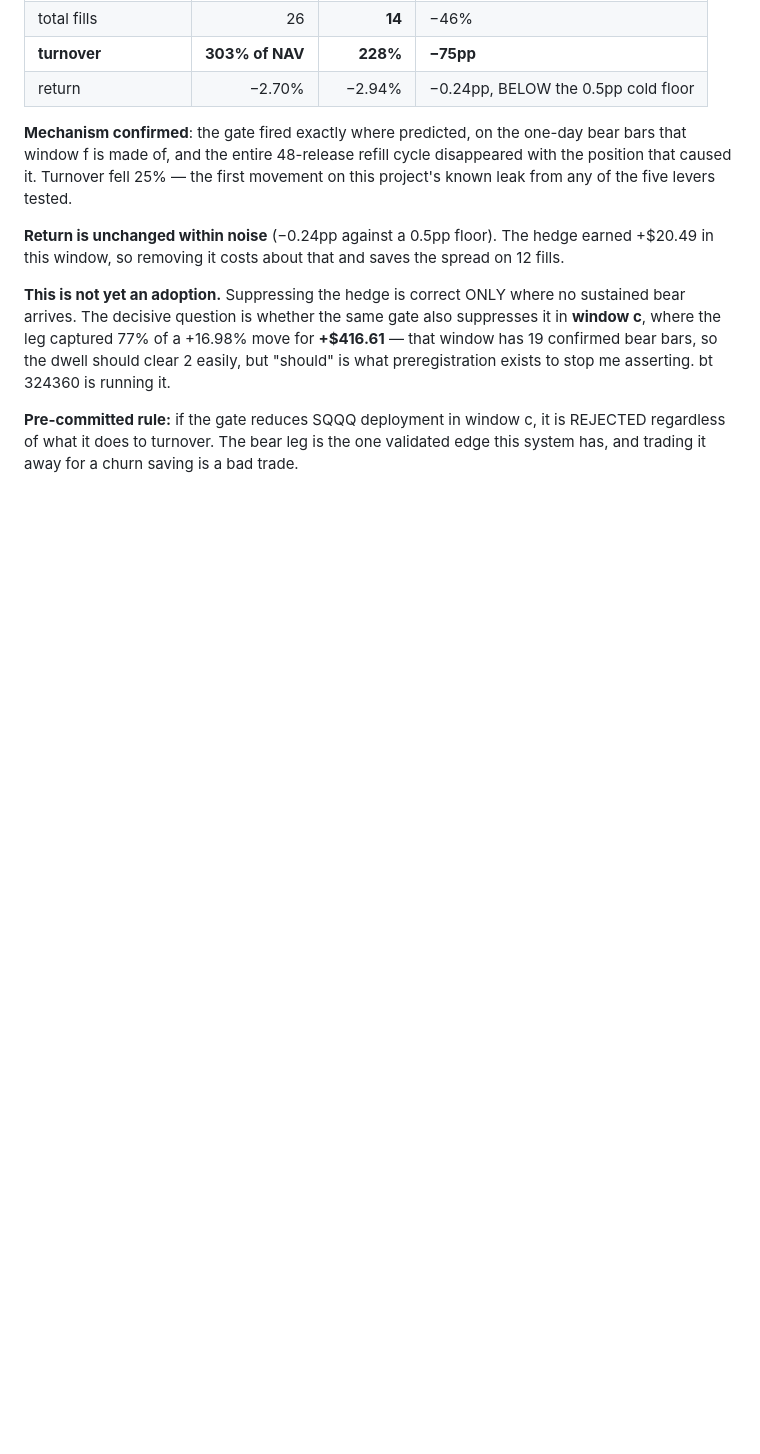
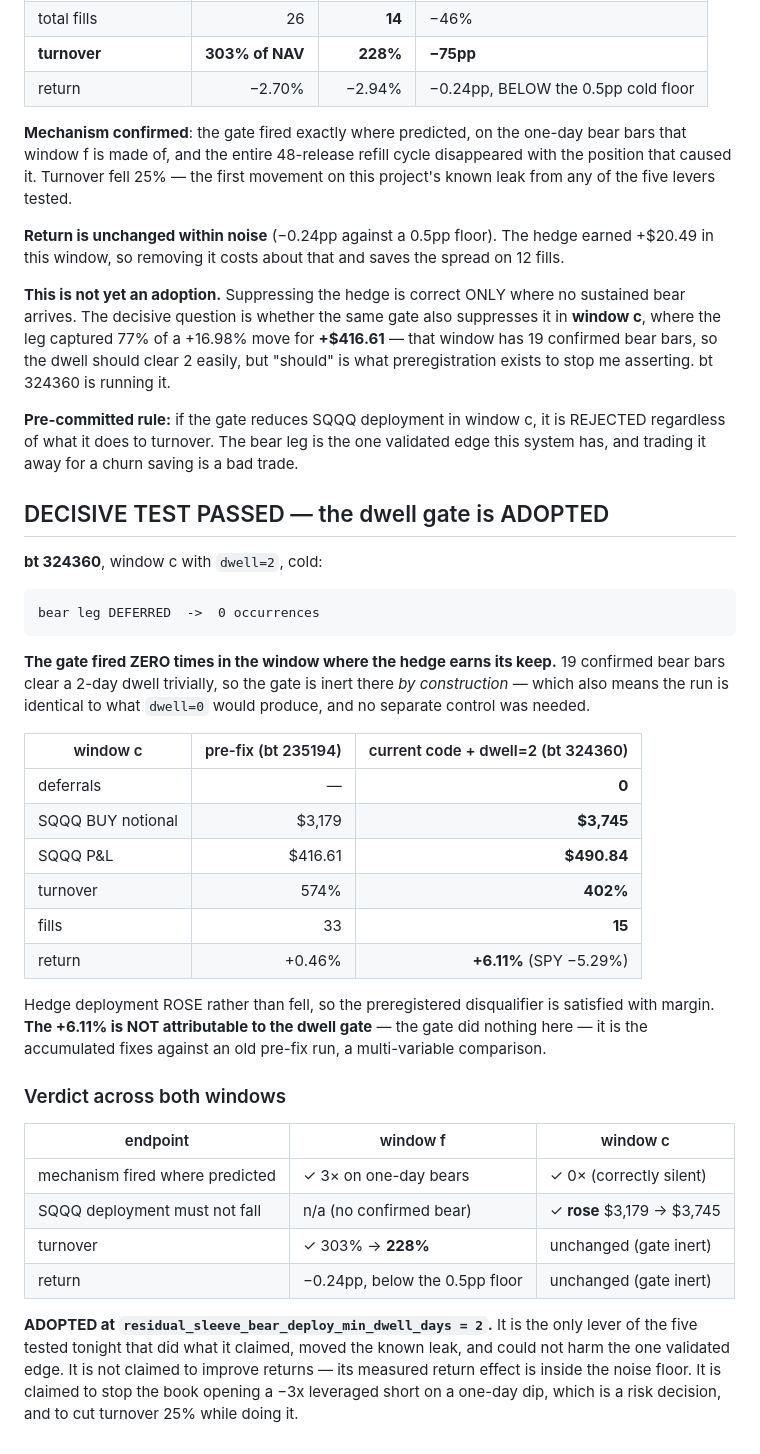
Before and after one commit to Th3-H4xx0r/IntelliStock, a Markdown page: docs/investigations/prereg-bear-refill-2026-08-17.md, the part around the change. GitHub-like rendering; blank space fills up the shorter version.

````diff
--- a/docs/investigations/prereg-bear-refill-2026-08-17.md
+++ b/docs/investigations/prereg-bear-refill-2026-08-17.md
@@ -176,3 +176,43 @@ asserting. bt 324360 is running it.
 **Pre-committed rule:** if the gate reduces SQQQ deployment in window c, it is REJECTED regardless
 of what it does to turnover. The bear leg is the one validated edge this system has, and trading
 it away for a churn saving is a bad trade.
+
+## DECISIVE TEST PASSED — the dwell gate is ADOPTED
+
+**bt 324360**, window c with `dwell=2`, cold:
+
+```
+bear leg DEFERRED  ->  0 occurrences
+```
+
+**The gate fired ZERO times in the window where the hedge earns its keep.** 19 confirmed bear
+bars clear a 2-day dwell trivially, so the gate is inert there *by construction* — which also
+means the run is identical to what `dwell=0` would produce, and no separate control was needed.
+
+| window c | pre-fix (bt 235194) | current code + dwell=2 (bt 324360) |
+|---|---:|---:|
+| deferrals | — | **0** |
+| SQQQ BUY notional | $3,179 | **$3,745** |
+| SQQQ P&L | $416.61 | **$490.84** |
+| turnover | 574% | **402%** |
+| fills | 33 | **15** |
+| return | +0.46% | **+6.11%** (SPY −5.29%) |
+
+Hedge deployment ROSE rather than fell, so the preregistered disqualifier is satisfied with
+margin. **The +6.11% is NOT attributable to the dwell gate** — the gate did nothing here — it is
+the accumulated fixes against an old pre-fix run, a multi-variable comparison.
+
+### Verdict across both windows
+
+| endpoint | window f | window c |
+|---|---|---|
+| mechanism fired where predicted | ✓ 3× on one-day bears | ✓ 0× (correctly silent) |
+| SQQQ deployment must not fall | n/a (no confirmed bear) | ✓ **rose** $3,179 → $3,745 |
+| turnover | ✓ 303% → **228%** | unchanged (gate inert) |
+| return | −0.24pp, below the 0.5pp floor | unchanged (gate inert) |
+
+**ADOPTED at `residual_sleeve_bear_deploy_min_dwell_days = 2`.** It is the only lever of the five
+tested tonight that did what it claimed, moved the known leak, and could not harm the one
+validated edge. It is not claimed to improve returns — its measured return effect is inside the
+noise floor. It is claimed to stop the book opening a −3x leveraged short on a one-day dip, which
+is a risk decision, and to cut turnover 25% while doing it.
````
Also changed, not shown: docs/investigations/COLD-VS-WARM-2026-08-17.md (added, +78 -0 lines), docs/investigations/PRODUCTION-READINESS-2026-08-16.md (+21 -1 lines).
